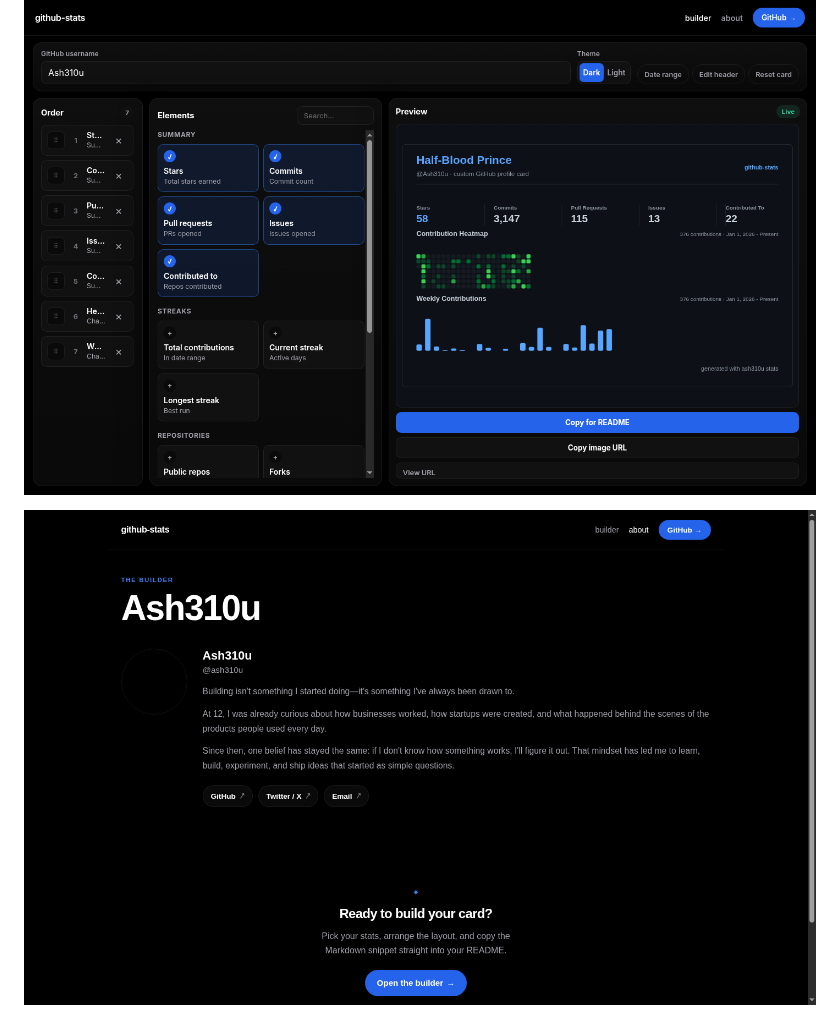
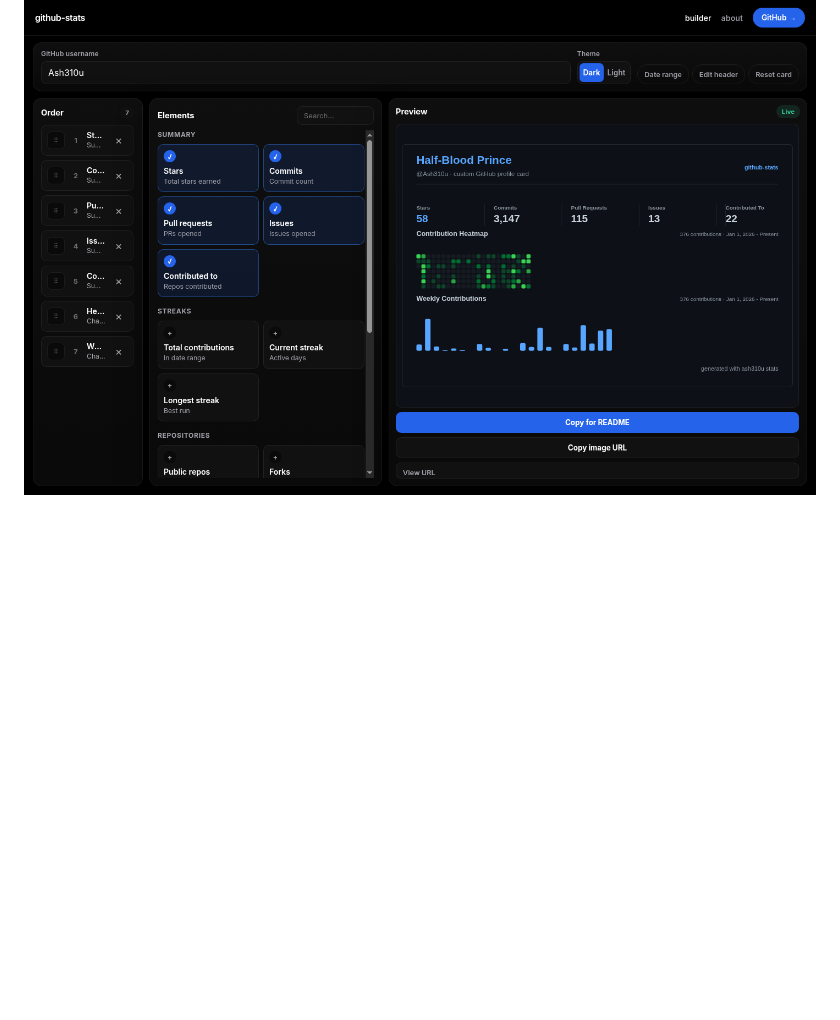
Before and after one commit to Ash310u/github-readme-stats, a Markdown page: README.md, the part around the change. GitHub-like rendering; blank space fills up the shorter version.

```diff
--- a/README.md
+++ b/README.md
@@ -3,8 +3,6 @@
 A growing API for generating GitHub stats cards, contribution charts, and profile widgets for README profiles, websites, and dashboards.
 
 ![GitHub stats builder preview](./builder-preview.png)
-
-![About page preview](./about-preview.png)
 
 ![Custom GitHub stats card preview](./custom-card-preview.png)
 
```
